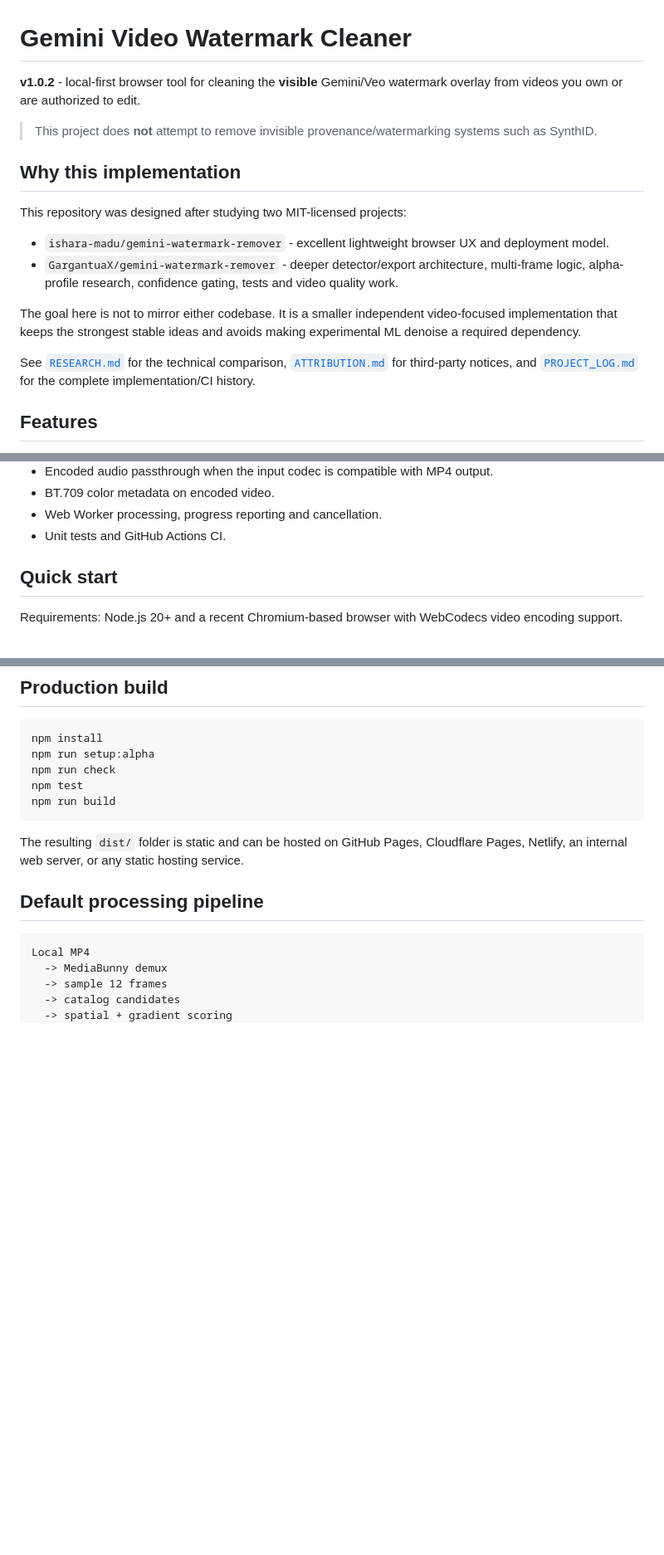
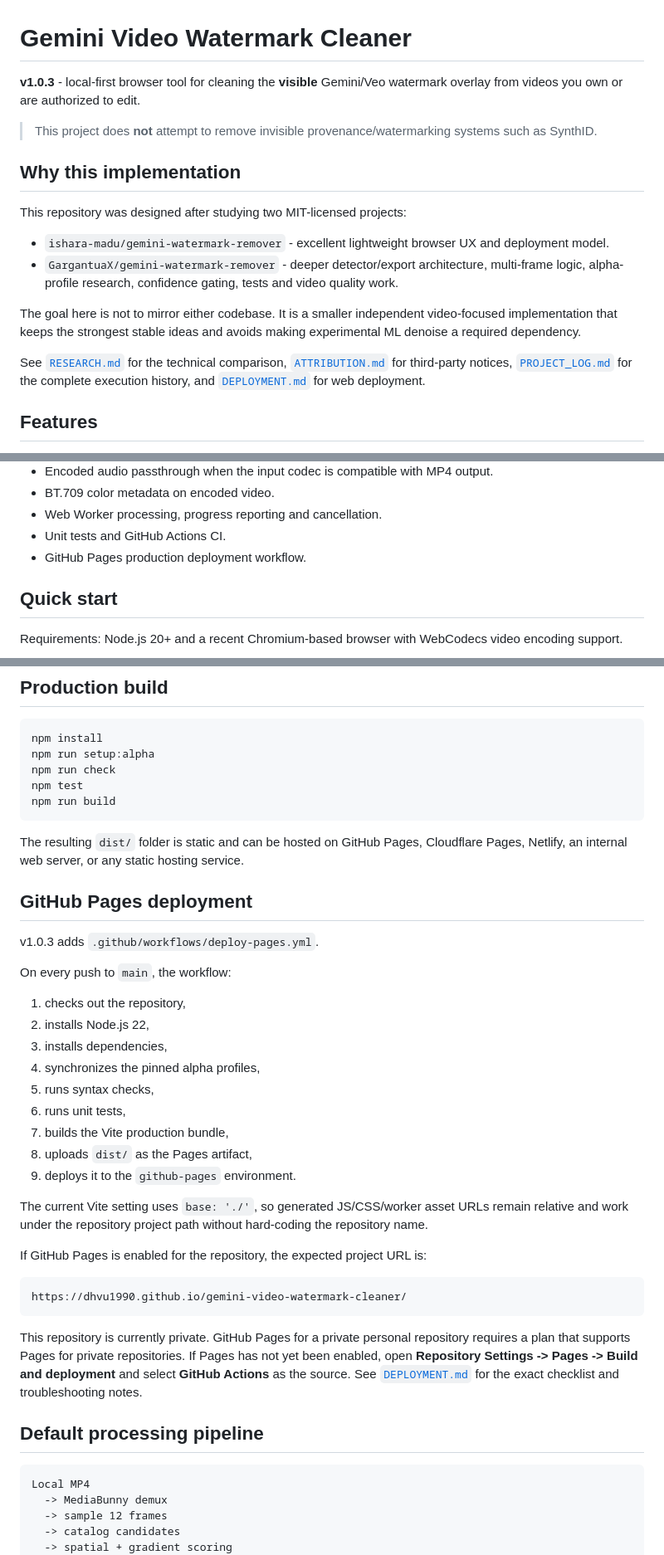
Before and after one commit to dhvu1990/gemini-video-watermark-cleaner, a Markdown page: README.md, 3 parts joined by grey strips. Shown at 83% size. GitHub-like rendering; blank space fills up the shorter version.

Commit message:
docs: add GitHub Pages deployment guide

````diff
--- a/README.md
+++ b/README.md
@@ -1,6 +1,6 @@
 # Gemini Video Watermark Cleaner
 
-**v1.0.2** - local-first browser tool for cleaning the **visible** Gemini/Veo watermark overlay from videos you own or are authorized to edit.
+**v1.0.3** - local-first browser tool for cleaning the **visible** Gemini/Veo watermark overlay from videos you own or are authorized to edit.
 
 > This project does **not** attempt to remove invisible provenance/watermarking systems such as SynthID.
 
@@ -13,7 +13,7 @@ This repository was designed after studying two MIT-licensed projects:
 
 The goal here is not to mirror either codebase. It is a smaller independent video-focused implementation that keeps the strongest stable ideas and avoids making experimental ML denoise a required dependency.
 
-See [`RESEARCH.md`](./RESEARCH.md) for the technical comparison, [`ATTRIBUTION.md`](./ATTRIBUTION.md) for third-party notices, and [`PROJECT_LOG.md`](./PROJECT_LOG.md) for the complete implementation/CI history.
+See [`RESEARCH.md`](./RESEARCH.md) for the technical comparison, [`ATTRIBUTION.md`](./ATTRIBUTION.md) for third-party notices, [`PROJECT_LOG.md`](./PROJECT_LOG.md) for the complete execution history, and [`DEPLOYMENT.md`](./DEPLOYMENT.md) for web deployment.
 
 ## Features
 
@@ -34,6 +34,7 @@ See [`RESEARCH.md`](./RESEARCH.md) for the technical comparison, [`ATTRIBUTION.m
 - BT.709 color metadata on encoded video.
 - Web Worker processing, progress reporting and cancellation.
 - Unit tests and GitHub Actions CI.
+- GitHub Pages production deployment workflow.
 
 ## Quick start
 
@@ -64,6 +65,32 @@ npm run build
 ```
 
 The resulting `dist/` folder is static and can be hosted on GitHub Pages, Cloudflare Pages, Netlify, an internal web server, or any static hosting service.
+
+## GitHub Pages deployment
+
+v1.0.3 adds `.github/workflows/deploy-pages.yml`.
+
+On every push to `main`, the workflow:
+
+1. checks out the repository,
+2. installs Node.js 22,
+3. installs dependencies,
+4. synchronizes the pinned alpha profiles,
+5. runs syntax checks,
+6. runs unit tests,
+7. builds the Vite production bundle,
+8. uploads `dist/` as the Pages artifact,
+9. deploys it to the `github-pages` environment.
+
+The current Vite setting uses `base: './'`, so generated JS/CSS/worker asset URLs remain relative and work under the repository project path without hard-coding the repository name.
+
+If GitHub Pages is enabled for the repository, the expected project URL is:
+
+```text
+https://dhvu1990.github.io/gemini-video-watermark-cleaner/
+```
+
+This repository is currently private. GitHub Pages for a private personal repository requires a plan that supports Pages for private repositories. If Pages has not yet been enabled, open **Repository Settings -> Pages -> Build and deployment** and select **GitHub Actions** as the source. See [`DEPLOYMENT.md`](./DEPLOYMENT.md) for the exact checklist and troubleshooting notes.
 
 ## Default processing pipeline
 
````
Also changed, not shown: other parts of README.md (+1 -0 lines).
